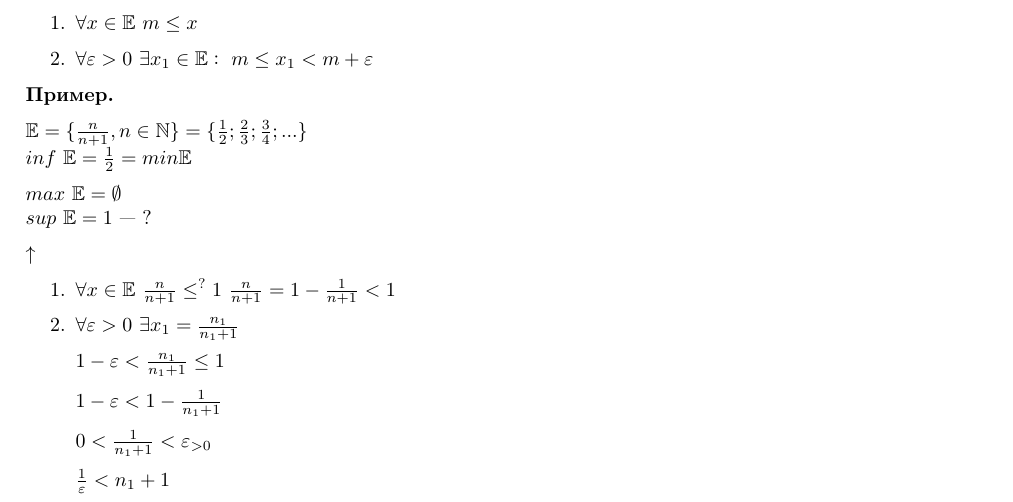
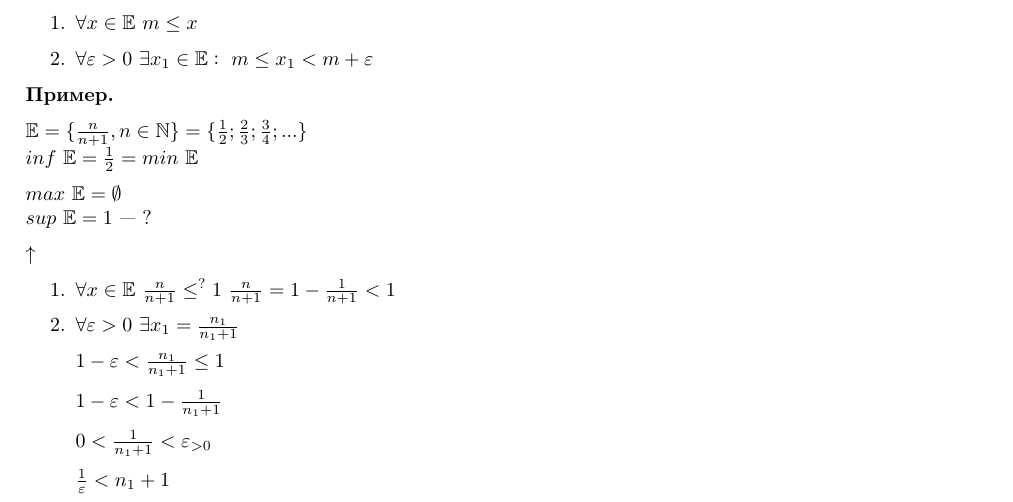
Before and after one commit to MagicWinnie/SESC_Maths, a LaTeX document (11/first_semester/4/main.tex): part of page 2 of 4, cut so that both start at the same text. Compiled offline with pdfLaTeX.

Commit message:
Мелкое косметическое изменение

```diff
--- a/11/first_semester/4/main.tex
+++ b/11/first_semester/4/main.tex
@@ -87,7 +87,7 @@
     \textbf{Пример.}
 
     \( \mathbb{E} = \{ \frac{n}{n + 1}, n \in \mathbb{N} \} = \{ \frac{1}{2}; \frac{2}{3}; \frac{3}{4}; ... \} \)\\
-    \( inf\ \mathbb{E} = \frac{1}{2} = min \mathbb{E} \)
+    \( inf\ \mathbb{E} = \frac{1}{2} = min\ \mathbb{E} \)
 
     \(max\ \mathbb{E} = \emptyset\)\\
     \(sup\ \mathbb{E} = 1\) --- ?
```
